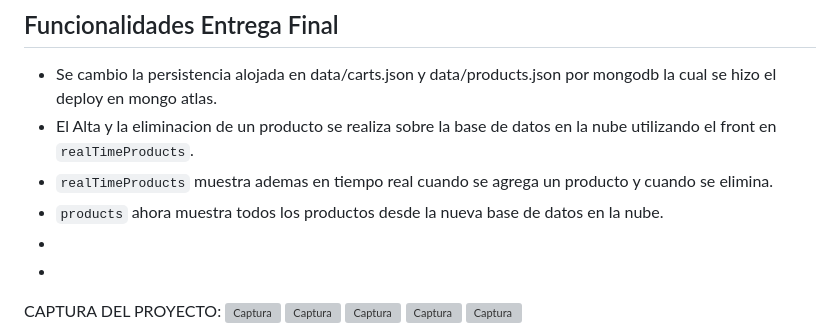
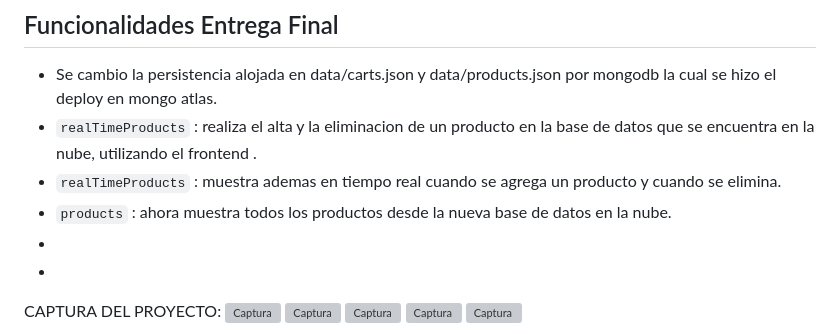
Before and after one commit to eliasescalante/preentrega_Backend_II, a Markdown page: README.md, the part around the change. Rendered like a GitHub page; grey boxes are pictures that could not be loaded.

```diff
--- a/README.md
+++ b/README.md
@@ -49,9 +49,9 @@ Se agrego Websockets al proyecto.
 ----
 ## Funcionalidades Entrega Final
 - Se cambio la persistencia alojada en data/carts.json y data/products.json por mongodb la cual se hizo el deploy en mongo atlas.
-- El Alta y la eliminacion de un producto se realiza sobre la base de datos en la nube utilizando el front en `realTimeProducts`.
-- `realTimeProducts` muestra ademas en tiempo real cuando se agrega un producto y cuando se elimina.
-- `products` ahora muestra todos los productos desde la nueva base de datos en la nube.
+-  `realTimeProducts` : realiza el alta y la eliminacion de un producto en la base de datos que se encuentra en la nube, utilizando el frontend .
+- `realTimeProducts` : muestra ademas en tiempo real cuando se agrega un producto y cuando se elimina.
+- `products` : ahora muestra todos los productos desde la nueva base de datos en la nube.
 -
 -
 
```
